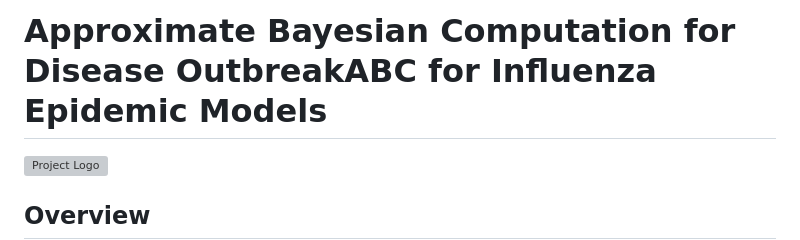
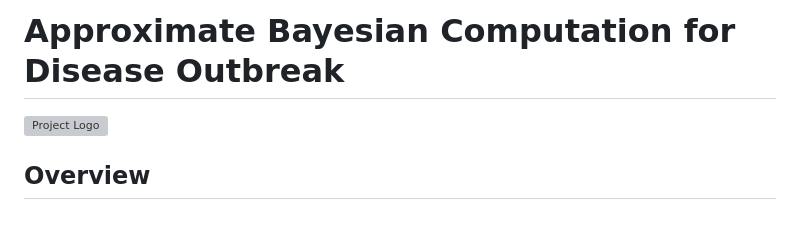
Before and after one commit to nashjafri/ABC_Disease_Outbreak, a Markdown page: README.md, the part around the change. GitHub-like rendering; blank space fills up the shorter version; grey boxes are pictures that could not be loaded.

```diff
--- a/README.md
+++ b/README.md
@@ -1,4 +1,4 @@
-# Approximate Bayesian Computation for Disease OutbreakABC for Influenza Epidemic Models
+# Approximate Bayesian Computation for Disease Outbreak
 
 ![Project Logo](logo_abc.png)
 
```
